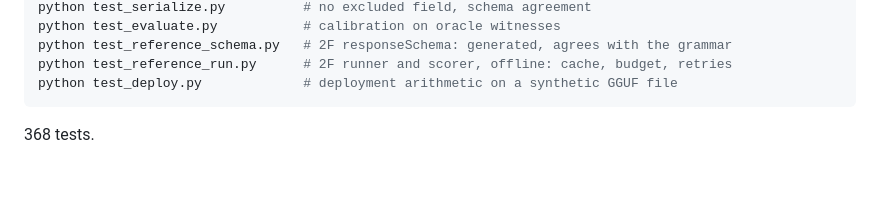
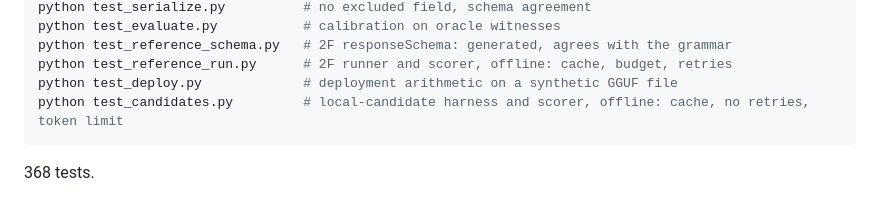
Before and after one commit to iamnishaant/Sleep_staging, a Markdown page: report/README.md, the part around the change. Rendered like a GitHub page; blank space fills up the shorter version.

Commit message:
List test_candidates.py in the report README's test list
It was added with the local-candidate harness (c652b1d) but never listed.

Co-Authored-By: Claude Opus 5 <noreply@anthropic.com>

````diff
--- a/report/README.md
+++ b/report/README.md
@@ -426,6 +426,7 @@ python test_evaluate.py           # calibration on oracle witnesses
 python test_reference_schema.py   # 2F responseSchema: generated, agrees with the grammar
 python test_reference_run.py      # 2F runner and scorer, offline: cache, budget, retries
 python test_deploy.py             # deployment arithmetic on a synthetic GGUF file
+python test_candidates.py         # local-candidate harness and scorer, offline: cache, no retries, token limit
 ```
 
 368 tests.
````
